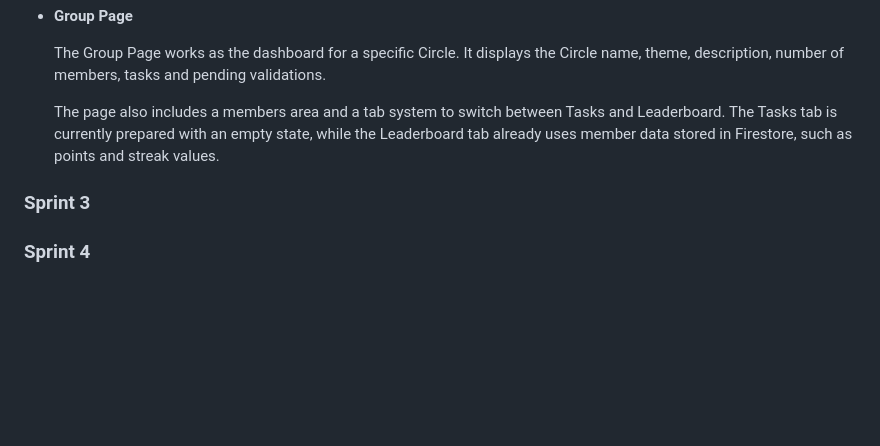
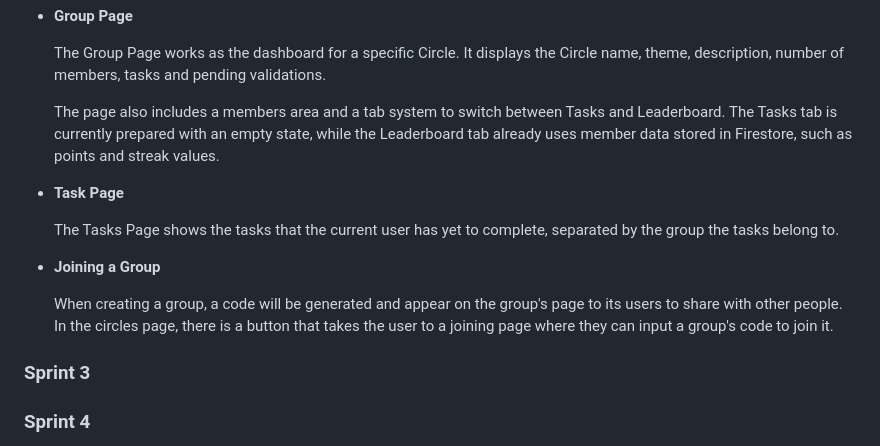
Before and after one commit to luislima9970/CircleUp, a Markdown page: README.md, the part around the change. Drawn GitHub-style; blank space fills up the shorter version.

```diff
--- a/README.md
+++ b/README.md
@@ -357,6 +357,14 @@ You can find below information and references related with the project managemen
 
     The page also includes a members area and a tab system to switch between Tasks and Leaderboard. The Tasks tab is currently prepared with an empty state, while the Leaderboard tab already uses member data stored in Firestore, such as points and streak values.
 
+- **Task Page**
+
+   The Tasks Page shows the tasks that the current user has yet to complete, separated by the group the tasks belong to.
+
+- **Joining a Group**
+
+   When creating a group, a code will be generated and appear on the group's page to its users to share with other people. In the circles page, there is a button that takes the user to a joining page where they can input a group's code to join it.
+
 ### Sprint 3
 
 ### Sprint 4
```
